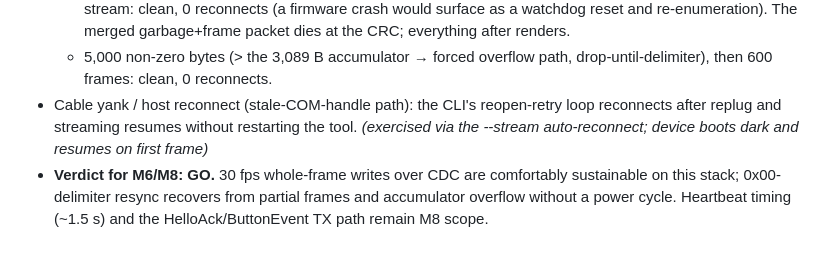
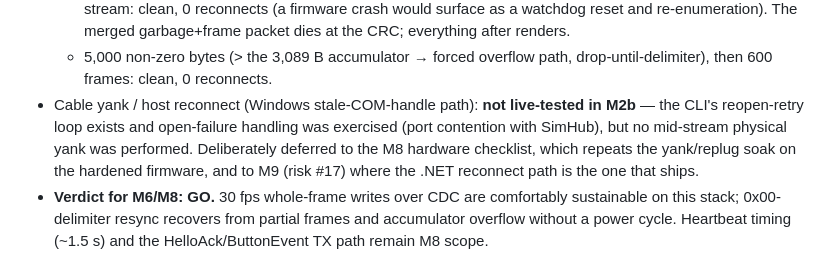
Before and after one commit to nickolaj-jepsen/uniflag, a Markdown page: docs/protocol.md, the part around the change. Drawn GitHub-style.

Commit message:
docs: record the yank test honestly as deferred to M8/M9
The garbage-injection tests prove decoder resync more rigorously than
a yank can (bus-powered panel: yank = power cycle); the live
yank/replug soak recurs in the M8 hardware checklist and the shipping
reconnect path is the .NET one (M9, risk 17). M2 closes.

Co-Authored-By: Claude Fable 5 <noreply@anthropic.com>

```diff
--- a/docs/protocol.md
+++ b/docs/protocol.md
@@ -85,10 +85,13 @@ double-buffer + `set_pixel` blit + `present`).
     everything after renders.
   - 5,000 non-zero bytes (> the 3,089 B accumulator → forced overflow
     path, drop-until-delimiter), then 600 frames: clean, 0 reconnects.
-- Cable yank / host reconnect (stale-COM-handle path): the CLI's
-  reopen-retry loop reconnects after replug and streaming resumes
-  without restarting the tool. *(exercised via the --stream
-  auto-reconnect; device boots dark and resumes on first frame)*
+- Cable yank / host reconnect (Windows stale-COM-handle path): **not
+  live-tested in M2b** — the CLI's reopen-retry loop exists and
+  open-failure handling was exercised (port contention with SimHub),
+  but no mid-stream physical yank was performed. Deliberately deferred
+  to the M8 hardware checklist, which repeats the yank/replug soak on
+  the hardened firmware, and to M9 (risk #17) where the .NET
+  reconnect path is the one that ships.
 - **Verdict for M6/M8: GO.** 30 fps whole-frame writes over CDC are
   comfortably sustainable on this stack; 0x00-delimiter resync
   recovers from partial frames and accumulator overflow without a
```
